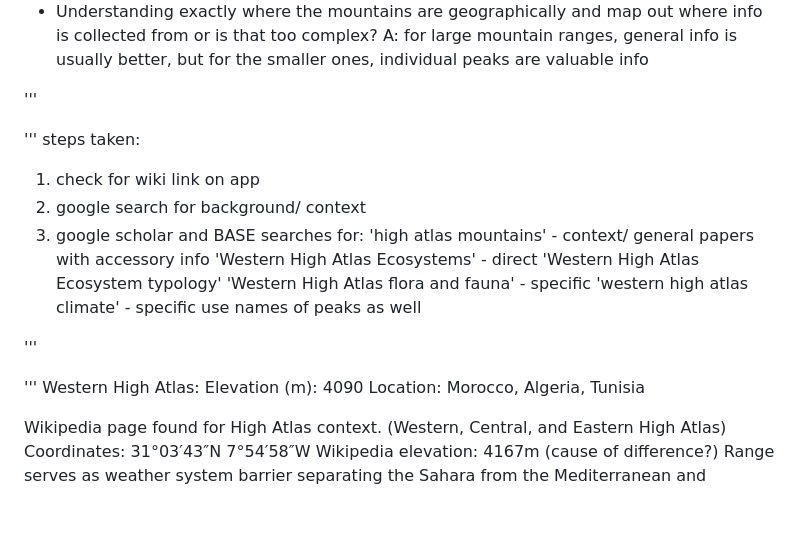
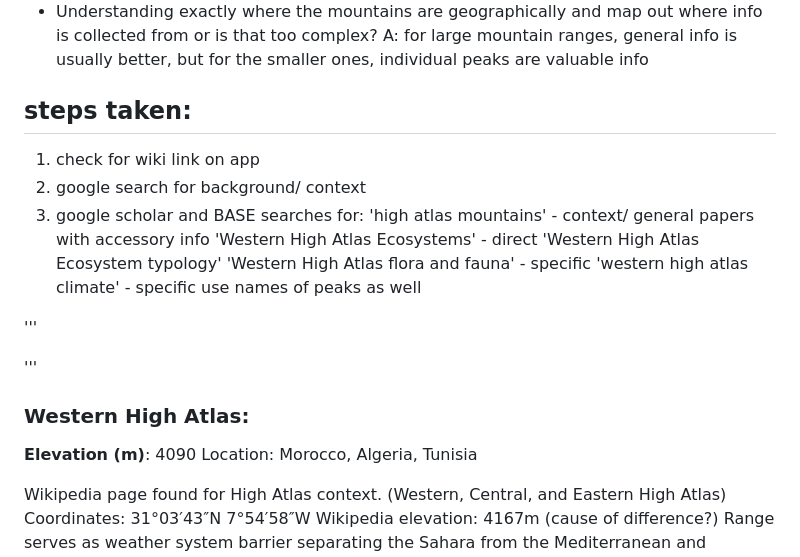
Before and after one commit to jrfep/T6.5-tropical-alpine-model-calibration, a Markdown page: North African Highlands/maghreb_mountains.md, the part around the change printed below. Rendered like a GitHub page; blank space fills up the shorter version.

Commit message:
Update maghreb_mountains.md (formatting)

```diff
--- a/North African Highlands/maghreb_mountains.md
+++ b/North African Highlands/maghreb_mountains.md
@@ -18,10 +18,8 @@ A: pretty quickly, lots to get through and step 1 is just finding options
 - Understanding exactly where the mountains are geographically and map out where info is collected from or is that too complex?
 A: for large mountain ranges, general info is usually better, but for the smaller ones, individual peaks are valuable info
 
-'''
+## steps taken:
 
-'''
-steps taken:
 1. check for wiki link on app
 2. google search for background/ context
 3. google scholar and BASE searches for:
@@ -35,8 +33,8 @@ use names of peaks as well
 '''
 
 '''
-Western High Atlas:
-Elevation (m): 4090
+### Western High Atlas:
+**Elevation (m)**: 4090
 Location: Morocco, Algeria, Tunisia
 
 Wikipedia page found for High Atlas context. (Western, Central, and Eastern High Atlas)
```
Also changed, not shown: other parts of North African Highlands/maghreb_mountains.md (+2 -2 lines).
